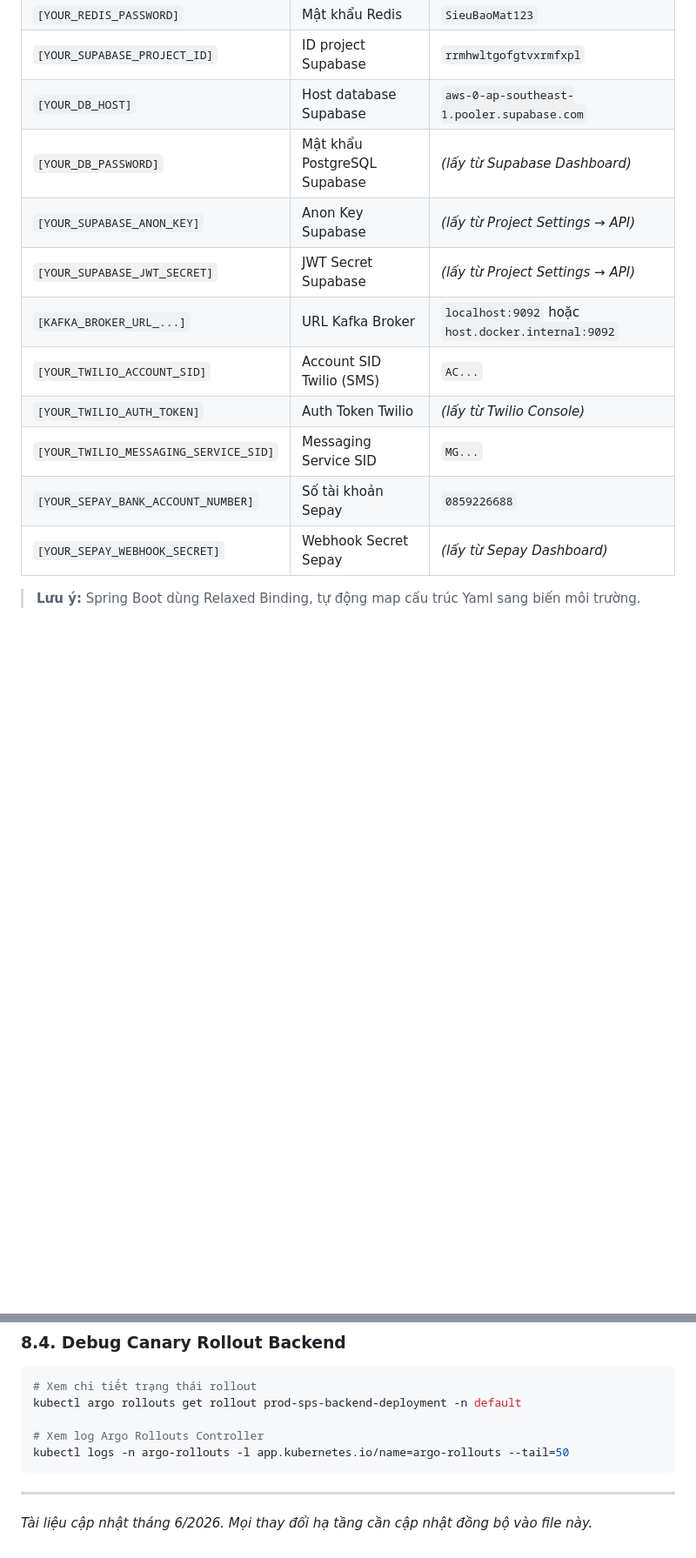
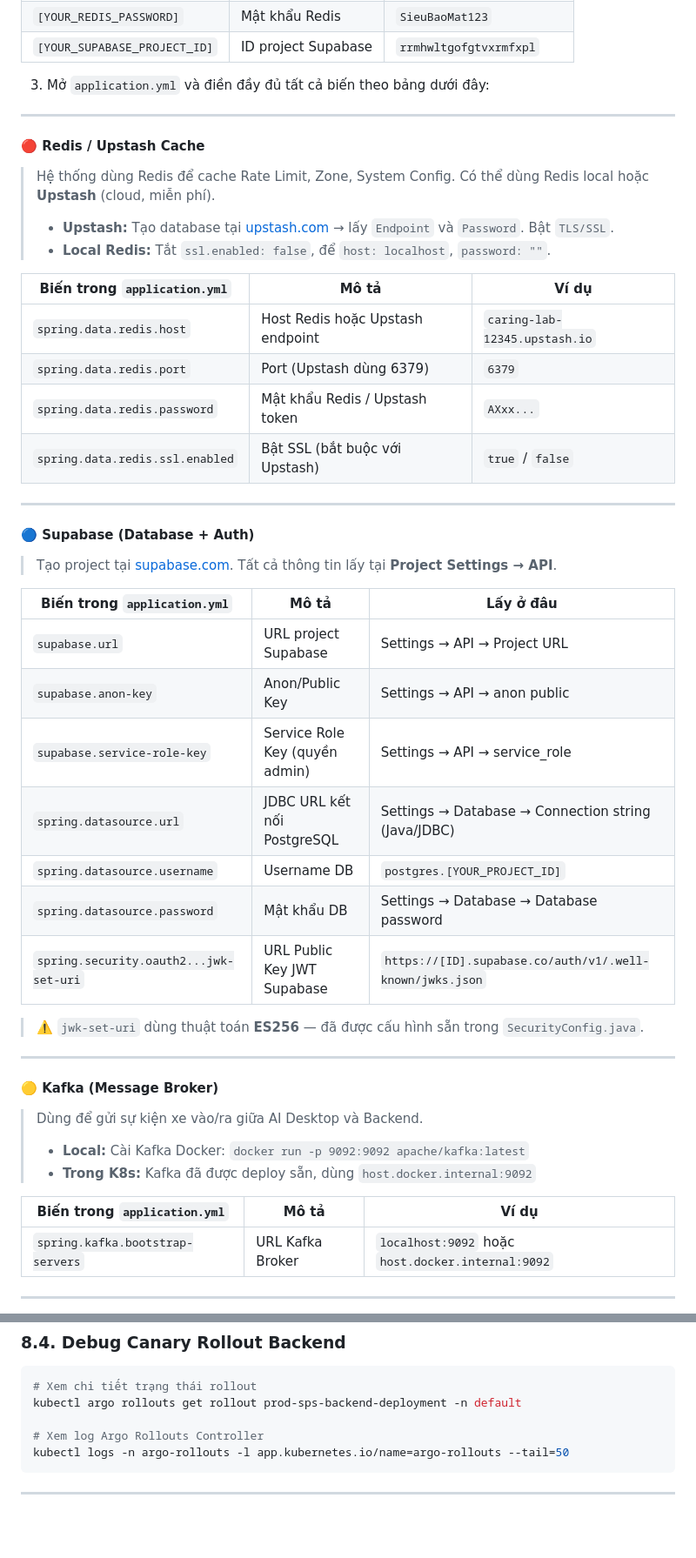
Before and after one commit to daiphu1801/SRS-Smart-Parking-System, a Markdown page: README.md, 2 parts joined by grey strips. Shown at 87% size. GitHub-like rendering; blank space fills up the shorter version.

Commit message:
docs: bo sung day du cau hinh backend theo tung dich vu (Redis/Upstash, Supabase, Kafka, Twilio, Sepay)

````diff
--- a/README.md
+++ b/README.md
@@ -50,15 +50,49 @@ Dành cho lập trình viên muốn chạy và debug hệ thống trực tiếp
 | `[YOUR_REDIS_HOST_OR_IP]` | Host Redis | `localhost` hoặc IP server |
 | `[YOUR_REDIS_PASSWORD]` | Mật khẩu Redis | `SieuBaoMat123` |
 | `[YOUR_SUPABASE_PROJECT_ID]` | ID project Supabase | `rrmhwltgofgtvxrmfxpl` |
-| `[YOUR_DB_HOST]` | Host database Supabase | `aws-0-ap-southeast-1.pooler.supabase.com` |
-| `[YOUR_DB_PASSWORD]` | Mật khẩu PostgreSQL Supabase | _(lấy từ Supabase Dashboard)_ |
-| `[YOUR_SUPABASE_ANON_KEY]` | Anon Key Supabase | _(lấy từ Project Settings → API)_ |
-| `[YOUR_SUPABASE_JWT_SECRET]` | JWT Secret Supabase | _(lấy từ Project Settings → API)_ |
-| `[KAFKA_BROKER_URL_...]` | URL Kafka Broker | `localhost:9092` hoặc `host.docker.internal:9092` |
-| `[YOUR_TWILIO_ACCOUNT_SID]` | Account SID Twilio (SMS) | `AC...` |
-| `[YOUR_TWILIO_AUTH_TOKEN]` | Auth Token Twilio | _(lấy từ Twilio Console)_ |
-| `[YOUR_TWILIO_MESSAGING_SERVICE_SID]` | Messaging Service SID | `MG...` |
-| `[YOUR_SEPAY_BANK_ACCOUNT_NUMBER]` | Số tài khoản Sepay | `0859226688` |
-| `[YOUR_SEPAY_WEBHOOK_SECRET]` | Webhook Secret Sepay | _(lấy từ Sepay Dashboard)_ |
+3. Mở `application.yml` và điền đầy đủ tất cả biến theo bảng dưới đây:
 
-> **Lưu ý:** Spring Boot dùng Relaxed Binding, tự động map cấu trúc Yaml sang biến môi trường.
+---
+
+#### 🔴 Redis / Upstash Cache
+> Hệ thống dùng Redis để cache Rate Limit, Zone, System Config. Có thể dùng Redis local hoặc **Upstash** (cloud, miễn phí).
+> - **Upstash:** Tạo database tại [upstash.com](https://upstash.com) → lấy `Endpoint` và `Password`. Bật `TLS/SSL`.
+> - **Local Redis:** Tắt `ssl.enabled: false`, để `host: localhost`, `password: ""`.
+
+| Biến trong `application.yml` | Mô tả | Ví dụ |
+|---|---|---|
+| `spring.data.redis.host` | Host Redis hoặc Upstash endpoint | `caring-lab-12345.upstash.io` |
+| `spring.data.redis.port` | Port (Upstash dùng 6379) | `6379` |
+| `spring.data.redis.password` | Mật khẩu Redis / Upstash token | `AXxx...` |
+| `spring.data.redis.ssl.enabled` | Bật SSL (bắt buộc với Upstash) | `true` / `false` |
+
+---
+
+#### 🔵 Supabase (Database + Auth)
+> Tạo project tại [supabase.com](https://supabase.com). Tất cả thông tin lấy tại **Project Settings → API**.
+
+| Biến trong `application.yml` | Mô tả | Lấy ở đâu |
+|---|---|---|
+| `supabase.url` | URL project Supabase | Settings → API → Project URL |
+| `supabase.anon-key` | Anon/Public Key | Settings → API → anon public |
+| `supabase.service-role-key` | Service Role Key (quyền admin) | Settings → API → service_role |
+| `spring.datasource.url` | JDBC URL kết nối PostgreSQL | Settings → Database → Connection string (Java/JDBC) |
+| `spring.datasource.username` | Username DB | `postgres.[YOUR_PROJECT_ID]` |
+| `spring.datasource.password` | Mật khẩu DB | Settings → Database → Database password |
+| `spring.security.oauth2...jwk-set-uri` | URL Public Key JWT Supabase | `https://[ID].supabase.co/auth/v1/.well-known/jwks.json` |
+
+> ⚠️ `jwk-set-uri` dùng thuật toán **ES256** — đã được cấu hình sẵn trong `SecurityConfig.java`.
+
+---
+
+#### 🟡 Kafka (Message Broker)
+> Dùng để gửi sự kiện xe vào/ra giữa AI Desktop và Backend.
+> - **Local:** Cài Kafka Docker: `docker run -p 9092:9092 apache/kafka:latest`
+> - **Trong K8s:** Kafka đã được deploy sẵn, dùng `host.docker.internal:9092`
+
+| Biến trong `application.yml` | Mô tả | Ví dụ |
+|---|---|---|
+| `spring.kafka.bootstrap-servers` | URL Kafka Broker | `localhost:9092` hoặc `host.docker.internal:9092` |
+
+---
+
@@ -363,5 +432,3 @@ kubectl logs -n argo-rollouts -l app.kubernetes.io/name=argo-rollouts --tail=50
 ```
 
 ---
-
-*Tài liệu cập nhật tháng 6/2026. Mọi thay đổi hạ tầng cần cập nhật đồng bộ vào file này.*
````
Also changed, not shown: other parts of README.md (+35 -0 lines).
